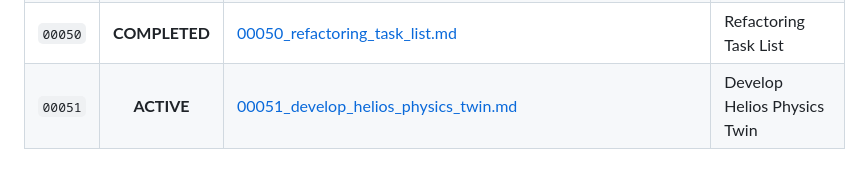
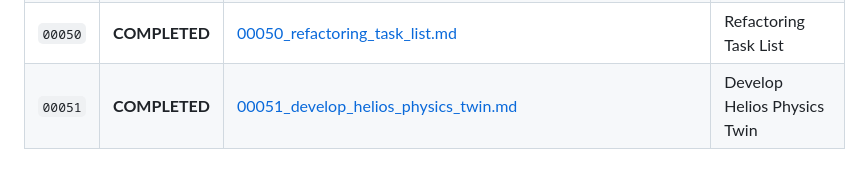
Before and after one commit to cspark7701/helios, a Markdown page: docs/exec-plans/INDEX.md, the part around the change. Rendered like a GitHub page.

Commit message:
docs(plan): archive completed execution plan 00051 and update plan index
- Move 00051_develop_helios_physics_twin.md to docs/exec-plans/completed/
- Update docs/exec-plans/INDEX.md marking plan 00051 as COMPLETED
- Complete all 14 tasks of modular physics twin subsystem

Files:
 M  docs/exec-plans/INDEX.md
 R  docs/exec-plans/active/00051_develop_helios_physics_twin.md -> docs/exec-plans/completed/00051_develop_helios_physics_twin.md

```diff
--- a/docs/exec-plans/INDEX.md
+++ b/docs/exec-plans/INDEX.md
@@ -51,4 +51,4 @@ This registry indexes all active and completed execution plans in accordance wit
 | `00048` | **COMPLETED** | [00048_web_operator_gui_and_side_panel_prompt_window.md](file:///home/cspark/Work/simulation_codes-working/helios/docs/exec-plans/completed/00048_web_operator_gui_and_side_panel_prompt_window.md) | Web Operator Gui And Side Panel Prompt Window |
 | `00049` | **COMPLETED** | [00049_github_actions_ci_and_local_pre_push_verification.md](file:///home/cspark/Work/simulation_codes-working/helios/docs/exec-plans/completed/00049_github_actions_ci_and_local_pre_push_verification.md) | Github Actions Ci And Local Pre Push Verification |
 | `00050` | **COMPLETED** | [00050_refactoring_task_list.md](file:///home/cspark/Work/simulation_codes-working/helios/docs/exec-plans/completed/00050_refactoring_task_list.md) | Refactoring Task List |
-| `00051` | **ACTIVE** | [00051_develop_helios_physics_twin.md](file:///home/cspark/Work/simulation_codes-working/helios/docs/exec-plans/active/00051_develop_helios_physics_twin.md) | Develop Helios Physics Twin |
+| `00051` | **COMPLETED** | [00051_develop_helios_physics_twin.md](file:///home/cspark/Work/simulation_codes-working/helios/docs/exec-plans/completed/00051_develop_helios_physics_twin.md) | Develop Helios Physics Twin |
```
Also changed, not shown: 2 other files.
